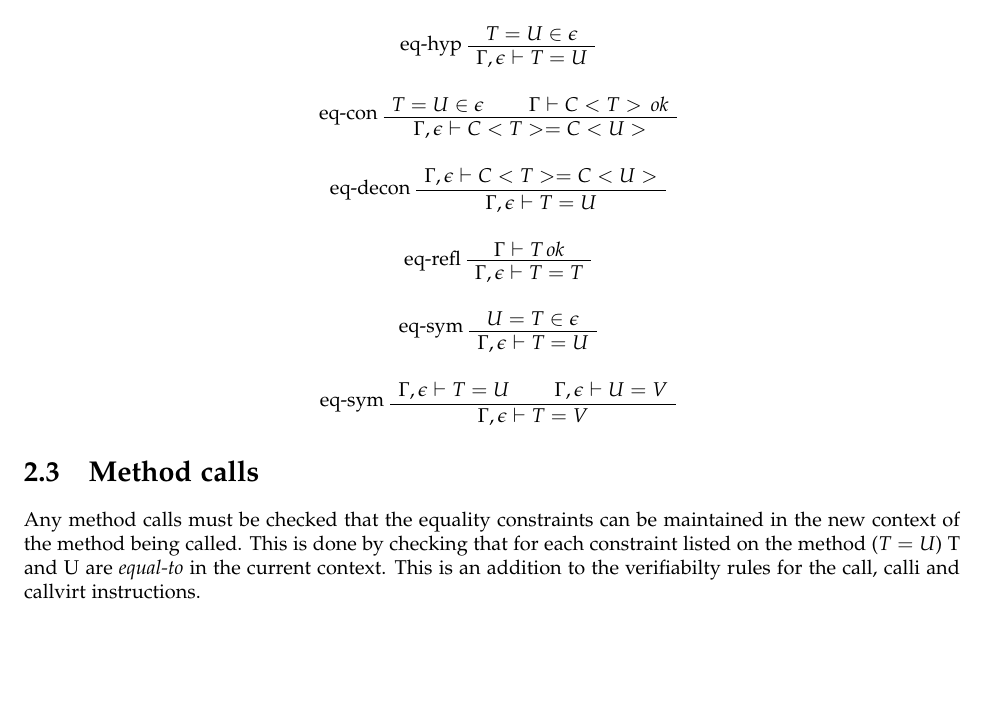
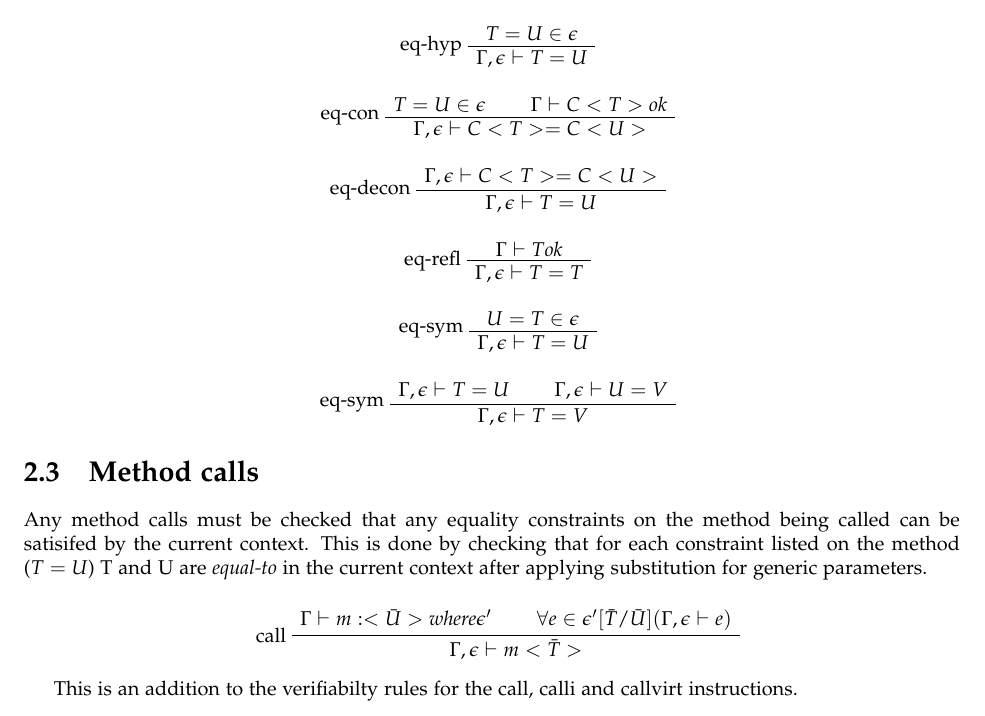
Before and after one commit to Frassle/Imperial-FYP, a LaTeX thesis (typeEquality.tex): part of page 9 of 13, cut so that both start at the same text, the shorter picture padded with empty space. Compiled offline with pdfLaTeX; the source files are stored in an older character set and shown here as Unicode.

Commit message:
Correct method call text.

```diff
--- a/typeEquality.tex
+++ b/typeEquality.tex
@@ -401,7 +401,7 @@ equality constraints on the current method $\epsilon$ which defines equal types.
 
 \begin{prooftree}
 \AxiomC{$T=U \in \epsilon$}
-\AxiomC{$\Gamma \vdash C<T>\,\mathit{ok}$}
+\AxiomC{$\Gamma \vdash C<T> \mathit{ ok}$}
 \LeftLabel{eq-con}
 \BinaryInfC{$\Gamma,\epsilon \vdash C<T>=C<U>$}
 \end{prooftree}
@@ -433,9 +433,17 @@ equality constraints on the current method $\epsilon$ which defines equal types.
 
 \section{Method calls}
 
-Any method calls must be checked that the equality constraints can be maintained in the
-new context of the method being called. This is done by checking that for each constraint listed on the
-method ($T=U$) T and U are \emph{equal-to} in the current context.
+Any method calls must be checked that any equality constraints on the method being called
+can be satisifed by the current context. This is done by checking that for each constraint listed on the
+method ($T=U$) T and U are \emph{equal-to} in the current context after applying substitution for generic parameters.
+
+\begin{prooftree}
+\AxiomC{$\Gamma \vdash m : <\bar{U}> \mathit{ where } \epsilon'$}
+\AxiomC{$\forall e \in \epsilon'[\bar{T}/\bar{U}] (\Gamma, \epsilon \vdash e)$}
+\LeftLabel{call}
+\BinaryInfC{$\Gamma,\epsilon \vdash m<\bar{T}>$}
+\end{prooftree}
+
 This is an addition to the verifiabilty rules for the call, calli and callvirt instructions.
 
 \section{Metadata tables}
```
Also changed, not shown: typeEquality.tex (2 more changed lines).
